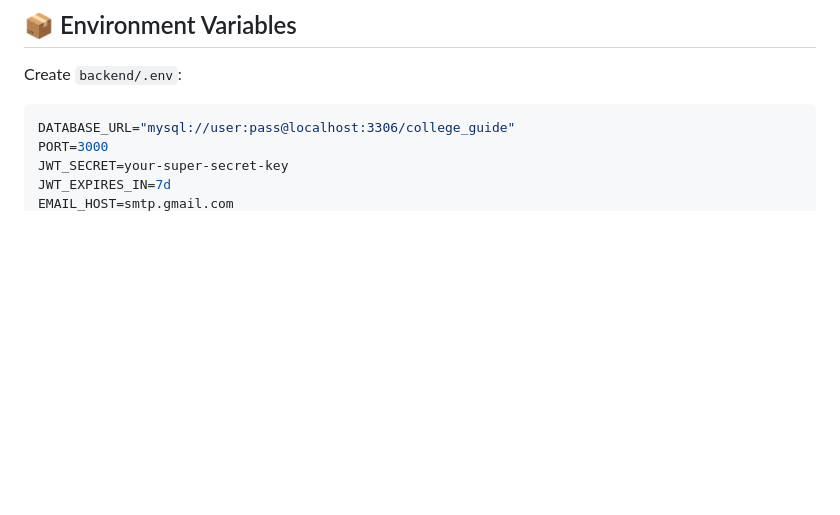
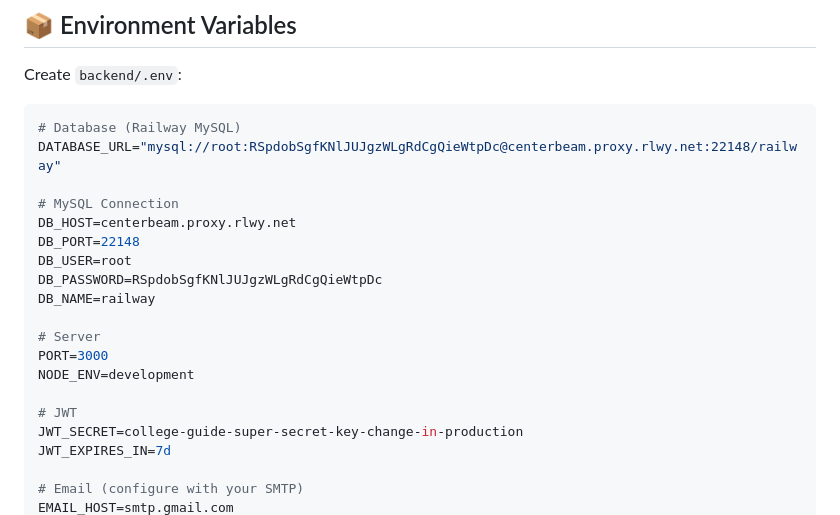
Before and after one commit to Noureen-Ahmed/Ezway, a Markdown page: README.md, the part around one of its changes. Rendered like a GitHub page; blank space fills up the shorter version.

Commit message:
Revise environment variables in README.md
Updated database connection details and added environment variables for MySQL, Firebase, Cloudflare R2, and EmailJS configurations.

````diff
--- a/README.md
+++ b/README.md
@@ -287,8 +287,23 @@ GET  /api/admin/faculties   - List faculties
 
 Create `backend/.env`:
 ```env
-DATABASE_URL="mysql://user:pass@localhost:3306/college_guide"
+# Database (Railway MySQL)
+DATABASE_URL="mysql://root:RSpdobSgfKNlJUJgzWLgRdCgQieWtpDc@centerbeam.proxy.rlwy.net:22148/railway"
+
+# MySQL Connection
+DB_HOST=centerbeam.proxy.rlwy.net
+DB_PORT=22148
+DB_USER=root
+DB_PASSWORD=RSpdobSgfKNlJUJgzWLgRdCgQieWtpDc
+DB_NAME=railway
+
+# Server
 PORT=3000
-JWT_SECRET=your-super-secret-key
+NODE_ENV=development
+
+# JWT
+JWT_SECRET=college-guide-super-secret-key-change-in-production
 JWT_EXPIRES_IN=7d
+
+# Email (configure with your SMTP)
 EMAIL_HOST=smtp.gmail.com
````
Also changed, not shown: other parts of README.md (+30 -3 lines).
